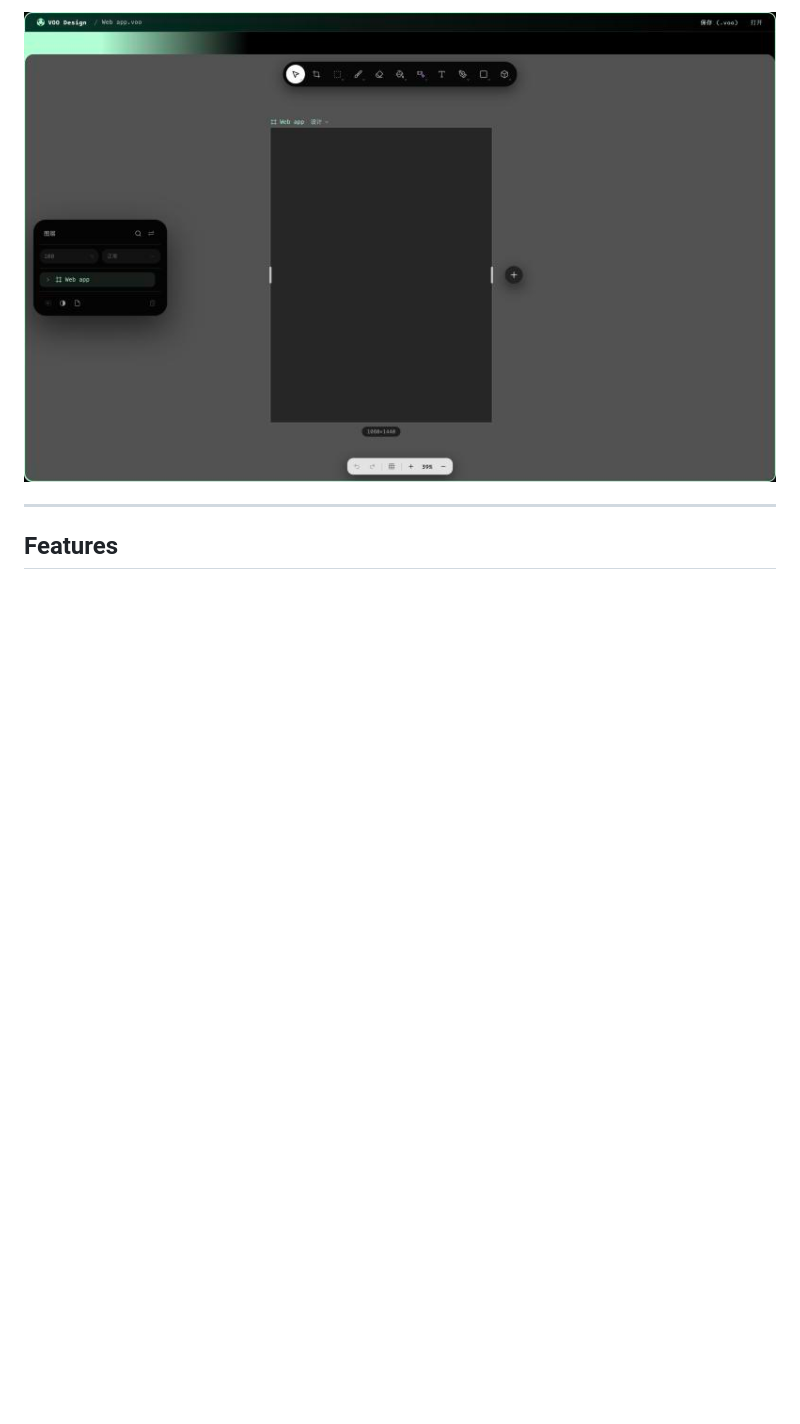
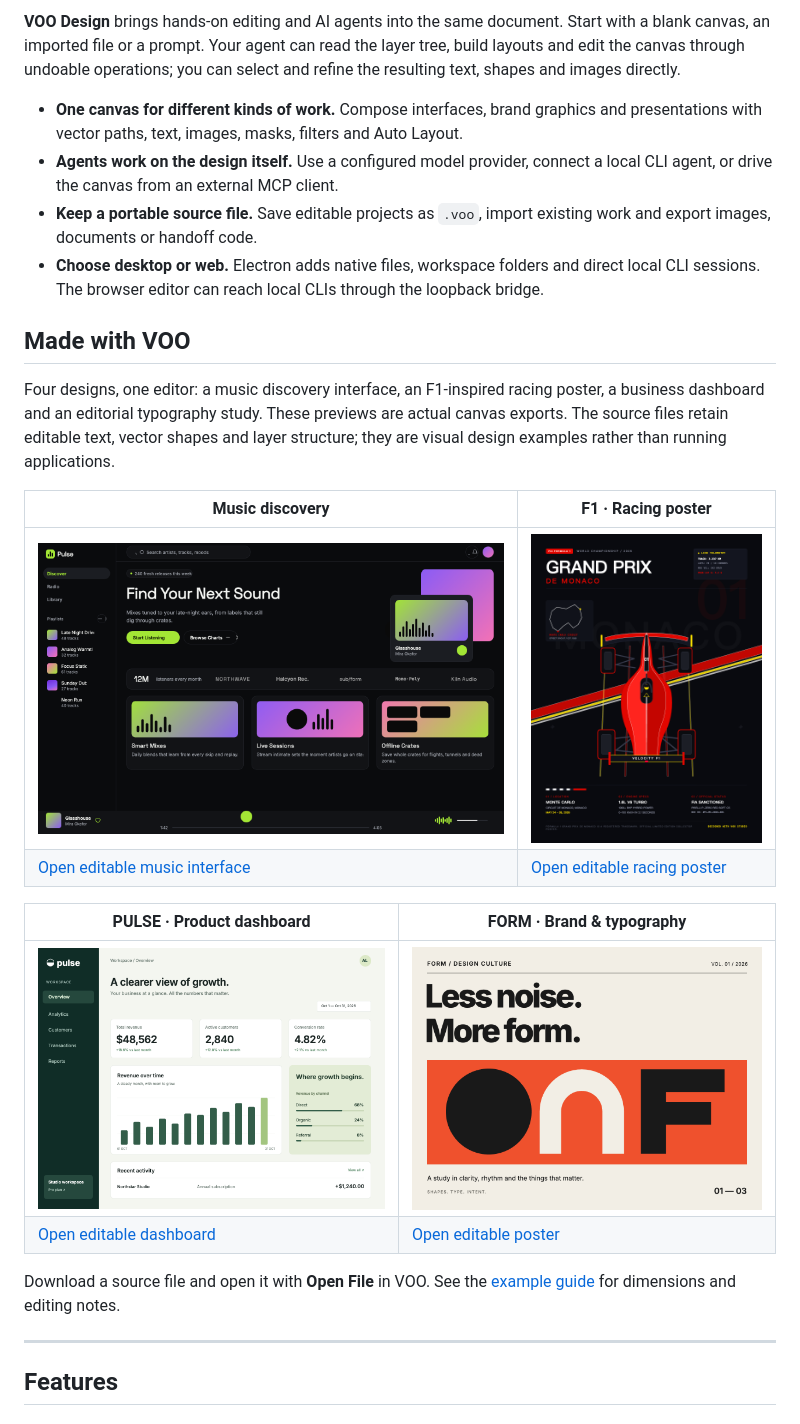
Before and after one commit to umaxzhao/voo-design, a Markdown page: README.md, the part around one of its changes. Rendered like a GitHub page; pictures changed too: docs/screenshots/showcase-dashboard.png (added), docs/screenshots/showcase-f1.png (added), docs/screenshots/showcase-music.png (added); blank space fills up the shorter version.

Commit message:
docs: refresh GitHub introduction with editable design showcase

```diff
--- a/README.md
+++ b/README.md
@@ -22,5 +27,26 @@
 
-![VOO Design editor](docs/screenshots/editor.jpg)
+**VOO Design** brings hands-on editing and AI agents into the same document. Start with a blank canvas, an imported file or a prompt. Your agent can read the layer tree, build layouts and edit the canvas through undoable operations; you can select and refine the resulting text, shapes and images directly.
+
+- **One canvas for different kinds of work.** Compose interfaces, brand graphics and presentations with vector paths, text, images, masks, filters and Auto Layout.
+- **Agents work on the design itself.** Use a configured model provider, connect a local CLI agent, or drive the canvas from an external MCP client.
+- **Keep a portable source file.** Save editable projects as `.voo`, import existing work and export images, documents or handoff code.
+- **Choose desktop or web.** Electron adds native files, workspace folders and direct local CLI sessions. The browser editor can reach local CLIs through the loopback bridge.
+
+## Made with VOO
+
+Four designs, one editor: a music discovery interface, an F1-inspired racing poster, a business dashboard and an editorial typography study. These previews are actual canvas exports. The source files retain editable text, vector shapes and layer structure; they are visual design examples rather than running applications.
+
+| Music discovery | F1 · Racing poster |
+| --- | --- |
+| ![Dark music discovery interface with lime accents and gradient album artwork](docs/screenshots/showcase-music.png) | ![Red open-wheel racing car and telemetry-inspired Monaco poster concept](docs/screenshots/showcase-f1.png) |
+| [Open editable music interface](docs/examples/music-discovery.voo) | [Open editable racing poster](docs/examples/f1-grand-prix.voo) |
+
+| PULSE · Product dashboard | FORM · Brand & typography |
+| --- | --- |
+| ![PULSE — a green analytics dashboard with metrics and a revenue chart](docs/screenshots/showcase-dashboard.png) | ![FORM — orange and black editorial typography poster](docs/screenshots/showcase-poster.png) |
+| [Open editable dashboard](docs/examples/pulse-dashboard.voo) | [Open editable poster](docs/examples/form-poster.voo) |
+
+Download a source file and open it with **Open File** in VOO. See the [example guide](docs/examples/README.md) for dimensions and editing notes.
 
 ---
 
```
Also changed, not shown: other parts of README.md (+10 -5 lines), docs/examples/README.md (added, +26 -0 lines), docs/quality-progress.md (+8 -0 lines), docs/screenshots/cover.png (added), docs/screenshots/social-preview.png (added), 4 other files.
